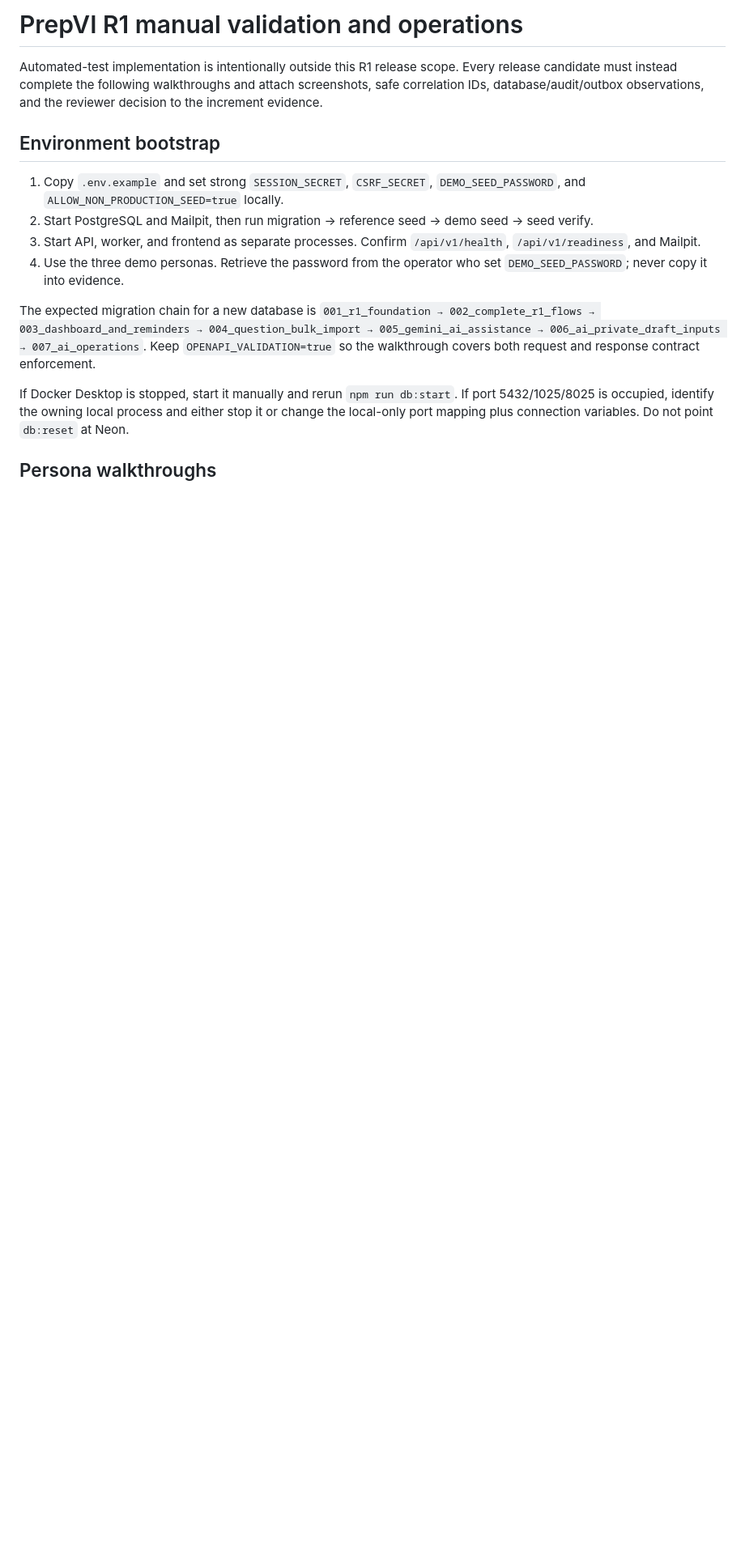
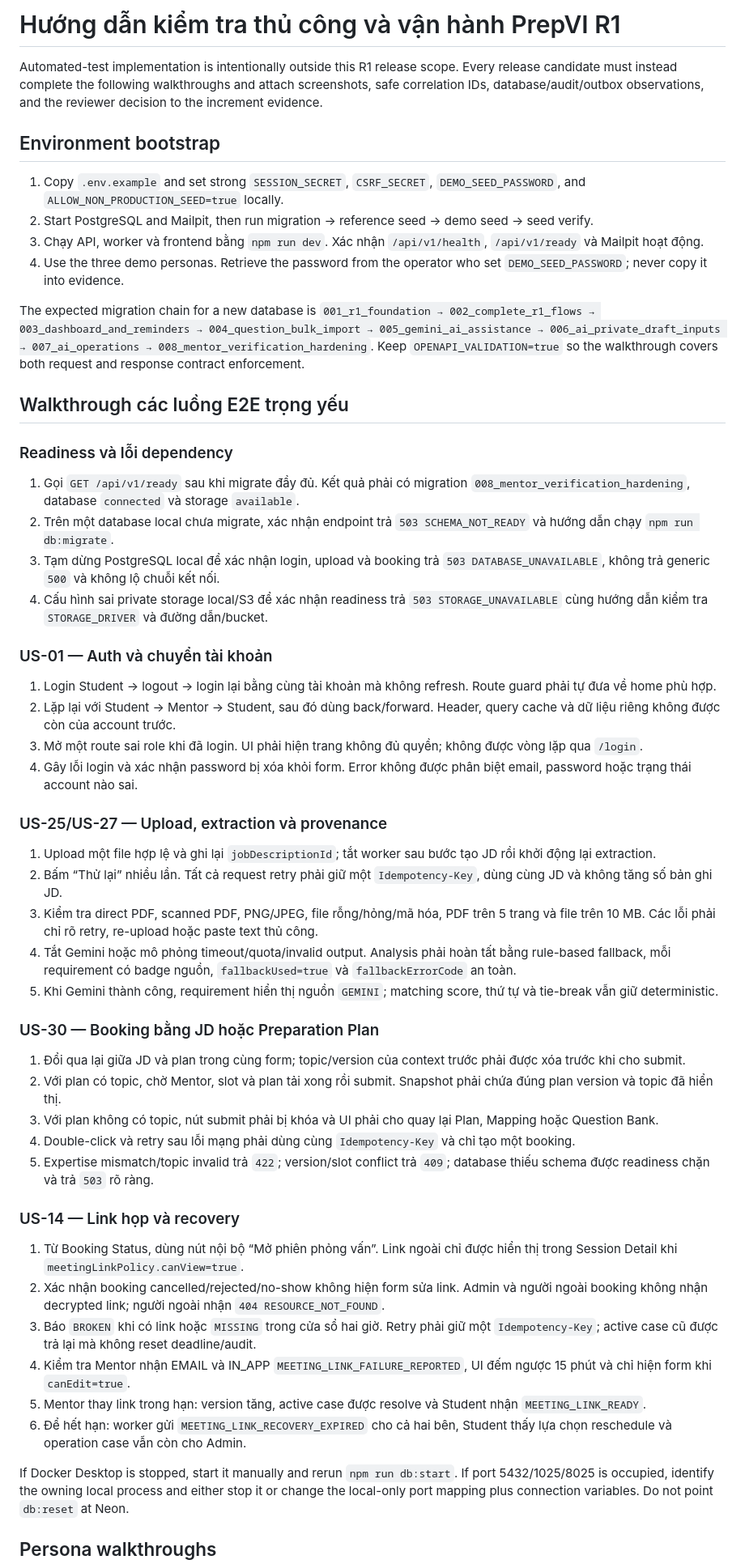
Before and after one commit to tnnhuaa/InterviewQuestionBank, a Markdown page: docs/Implementation/Manual_Validation_and_Operations.md, the part around the change. Shown at 81% size. GitHub-like rendering; blank space fills up the shorter version.

Commit message:
docs: update manual validation and recovery instructions

```diff
--- a/docs/Implementation/Manual_Validation_and_Operations.md
+++ b/docs/Implementation/Manual_Validation_and_Operations.md
@@ -1,4 +1,4 @@
-# PrepVI R1 manual validation and operations
+# Hướng dẫn kiểm tra thủ công và vận hành PrepVI R1
 
 Automated-test implementation is intentionally outside this R1 release scope. Every release candidate must instead complete the following walkthroughs and attach screenshots, safe correlation IDs, database/audit/outbox observations, and the reviewer decision to the increment evidence.
 
@@ -6,10 +6,51 @@ Automated-test implementation is intentionally outside this R1 release scope. Ev
 
 1. Copy `.env.example` and set strong `SESSION_SECRET`, `CSRF_SECRET`, `DEMO_SEED_PASSWORD`, and `ALLOW_NON_PRODUCTION_SEED=true` locally.
 2. Start PostgreSQL and Mailpit, then run migration → reference seed → demo seed → seed verify.
-3. Start API, worker, and frontend as separate processes. Confirm `/api/v1/health`, `/api/v1/readiness`, and Mailpit.
+3. Chạy API, worker và frontend bằng `npm run dev`. Xác nhận `/api/v1/health`, `/api/v1/ready` và Mailpit hoạt động.
 4. Use the three demo personas. Retrieve the password from the operator who set `DEMO_SEED_PASSWORD`; never copy it into evidence.
 
-The expected migration chain for a new database is `001_r1_foundation → 002_complete_r1_flows → 003_dashboard_and_reminders → 004_question_bulk_import → 005_gemini_ai_assistance → 006_ai_private_draft_inputs → 007_ai_operations`. Keep `OPENAPI_VALIDATION=true` so the walkthrough covers both request and response contract enforcement.
+The expected migration chain for a new database is `001_r1_foundation → 002_complete_r1_flows → 003_dashboard_and_reminders → 004_question_bulk_import → 005_gemini_ai_assistance → 006_ai_private_draft_inputs → 007_ai_operations → 008_mentor_verification_hardening`. Keep `OPENAPI_VALIDATION=true` so the walkthrough covers both request and response contract enforcement.
+
+## Walkthrough các luồng E2E trọng yếu
+
+### Readiness và lỗi dependency
+
+1. Gọi `GET /api/v1/ready` sau khi migrate đầy đủ. Kết quả phải có migration `008_mentor_verification_hardening`, database `connected` và storage `available`.
+2. Trên một database local chưa migrate, xác nhận endpoint trả `503 SCHEMA_NOT_READY` và hướng dẫn chạy `npm run db:migrate`.
+3. Tạm dừng PostgreSQL local để xác nhận login, upload và booking trả `503 DATABASE_UNAVAILABLE`, không trả generic `500` và không lộ chuỗi kết nối.
+4. Cấu hình sai private storage local/S3 để xác nhận readiness trả `503 STORAGE_UNAVAILABLE` cùng hướng dẫn kiểm tra `STORAGE_DRIVER` và đường dẫn/bucket.
+
+### US-01 — Auth và chuyển tài khoản
+
+1. Login Student → logout → login lại bằng cùng tài khoản mà không refresh. Route guard phải tự đưa về home phù hợp.
+2. Lặp lại với Student → Mentor → Student, sau đó dùng back/forward. Header, query cache và dữ liệu riêng không được còn của account trước.
+3. Mở một route sai role khi đã login. UI phải hiện trang không đủ quyền; không được vòng lặp qua `/login`.
+4. Gây lỗi login và xác nhận password bị xóa khỏi form. Error không được phân biệt email, password hoặc trạng thái account nào sai.
+
+### US-25/US-27 — Upload, extraction và provenance
+
+1. Upload một file hợp lệ và ghi lại `jobDescriptionId`; tắt worker sau bước tạo JD rồi khởi động lại extraction.
+2. Bấm “Thử lại” nhiều lần. Tất cả request retry phải giữ một `Idempotency-Key`, dùng cùng JD và không tăng số bản ghi JD.
+3. Kiểm tra direct PDF, scanned PDF, PNG/JPEG, file rỗng/hỏng/mã hóa, PDF trên 5 trang và file trên 10 MB. Các lỗi phải chỉ rõ retry, re-upload hoặc paste text thủ công.
+4. Tắt Gemini hoặc mô phỏng timeout/quota/invalid output. Analysis phải hoàn tất bằng rule-based fallback, mỗi requirement có badge nguồn, `fallbackUsed=true` và `fallbackErrorCode` an toàn.
+5. Khi Gemini thành công, requirement hiển thị nguồn `GEMINI`; matching score, thứ tự và tie-break vẫn giữ deterministic.
+
+### US-30 — Booking bằng JD hoặc Preparation Plan
+
+1. Đổi qua lại giữa JD và plan trong cùng form; topic/version của context trước phải được xóa trước khi cho submit.
+2. Với plan có topic, chờ Mentor, slot và plan tải xong rồi submit. Snapshot phải chứa đúng plan version và topic đã hiển thị.
+3. Với plan không có topic, nút submit phải bị khóa và UI phải cho quay lại Plan, Mapping hoặc Question Bank.
+4. Double-click và retry sau lỗi mạng phải dùng cùng `Idempotency-Key` và chỉ tạo một booking.
+5. Expertise mismatch/topic invalid trả `422`; version/slot conflict trả `409`; database thiếu schema được readiness chặn và trả `503` rõ ràng.
+
+### US-14 — Link họp và recovery
+
+1. Từ Booking Status, dùng nút nội bộ “Mở phiên phỏng vấn”. Link ngoài chỉ được hiển thị trong Session Detail khi `meetingLinkPolicy.canView=true`.
+2. Xác nhận booking cancelled/rejected/no-show không hiện form sửa link. Admin và người ngoài booking không nhận decrypted link; người ngoài nhận `404 RESOURCE_NOT_FOUND`.
+3. Báo `BROKEN` khi có link hoặc `MISSING` trong cửa sổ hai giờ. Retry phải giữ một `Idempotency-Key`; active case cũ được trả lại mà không reset deadline/audit.
+4. Kiểm tra Mentor nhận EMAIL và IN_APP `MEETING_LINK_FAILURE_REPORTED`, UI đếm ngược 15 phút và chỉ hiện form khi `canEdit=true`.
+5. Mentor thay link trong hạn: version tăng, active case được resolve và Student nhận `MEETING_LINK_READY`.
+6. Để hết hạn: worker gửi `MEETING_LINK_RECOVERY_EXPIRED` cho cả hai bên, Student thấy lựa chọn reschedule và operation case vẫn còn cho Admin.
 
 If Docker Desktop is stopped, start it manually and rerun `npm run db:start`. If port 5432/1025/8025 is occupied, identify the owning local process and either stop it or change the local-only port mapping plus connection variables. Do not point `db:reset` at Neon.
 
```
